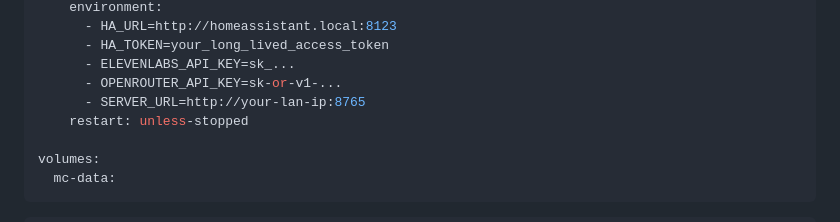
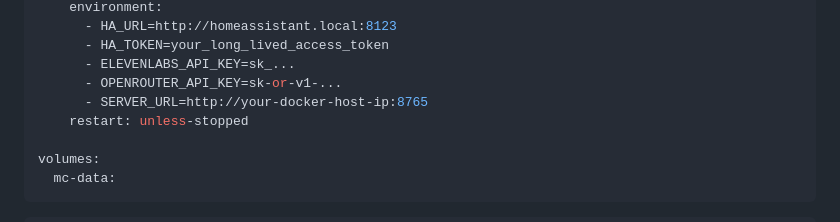
Before and after one commit to dcnoren/mission-control, a Markdown page: README.md, the part around the change. Rendered like a GitHub page.

Commit message:
Clarify SERVER_URL placeholder in docker-compose example
Co-Authored-By: Claude Opus 4.6 <noreply@anthropic.com>

```diff
--- a/README.md
+++ b/README.md
@@ -96,7 +96,7 @@ services:
       - HA_TOKEN=your_long_lived_access_token
       - ELEVENLABS_API_KEY=sk_...
       - OPENROUTER_API_KEY=sk-or-v1-...
-      - SERVER_URL=http://your-lan-ip:8765
+      - SERVER_URL=http://your-docker-host-ip:8765
     restart: unless-stopped
 
 volumes:
```
